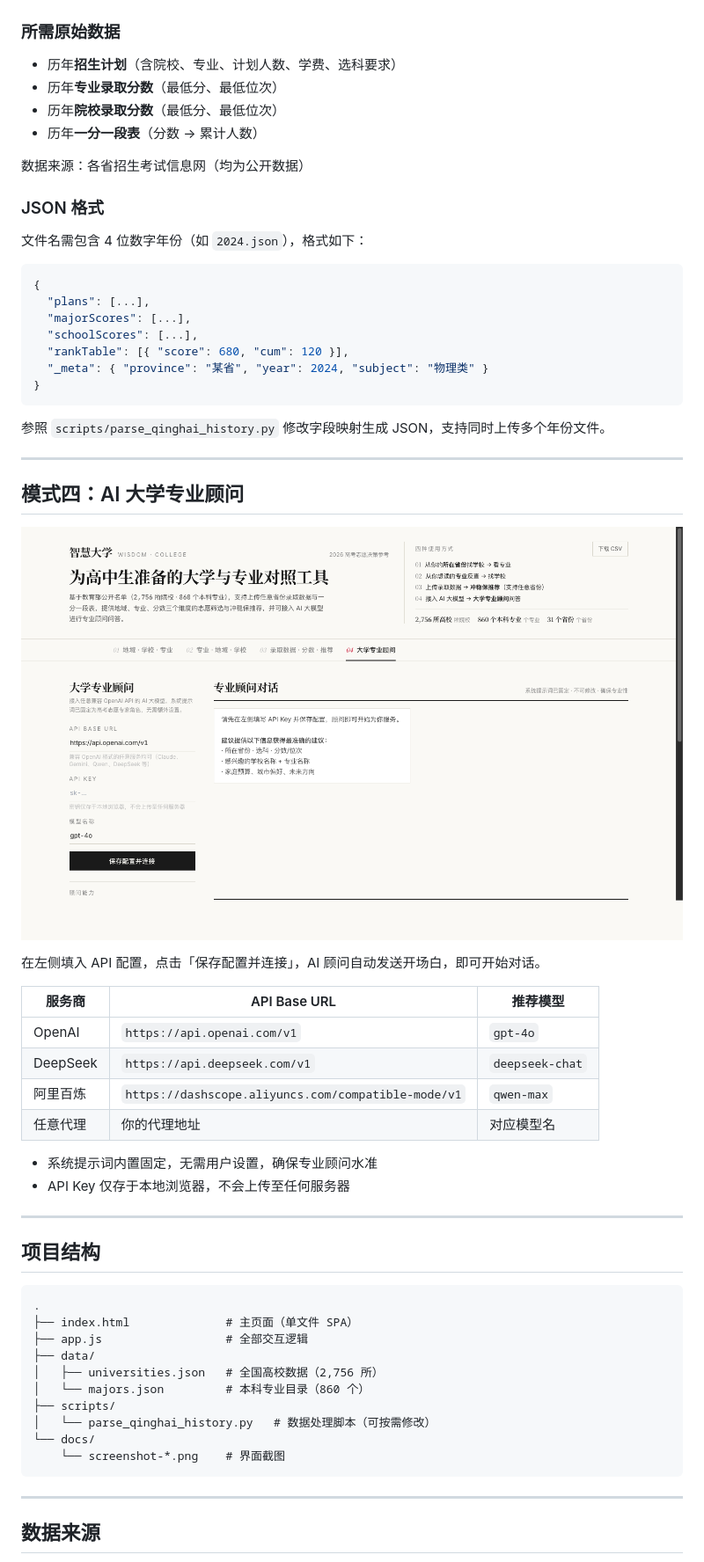
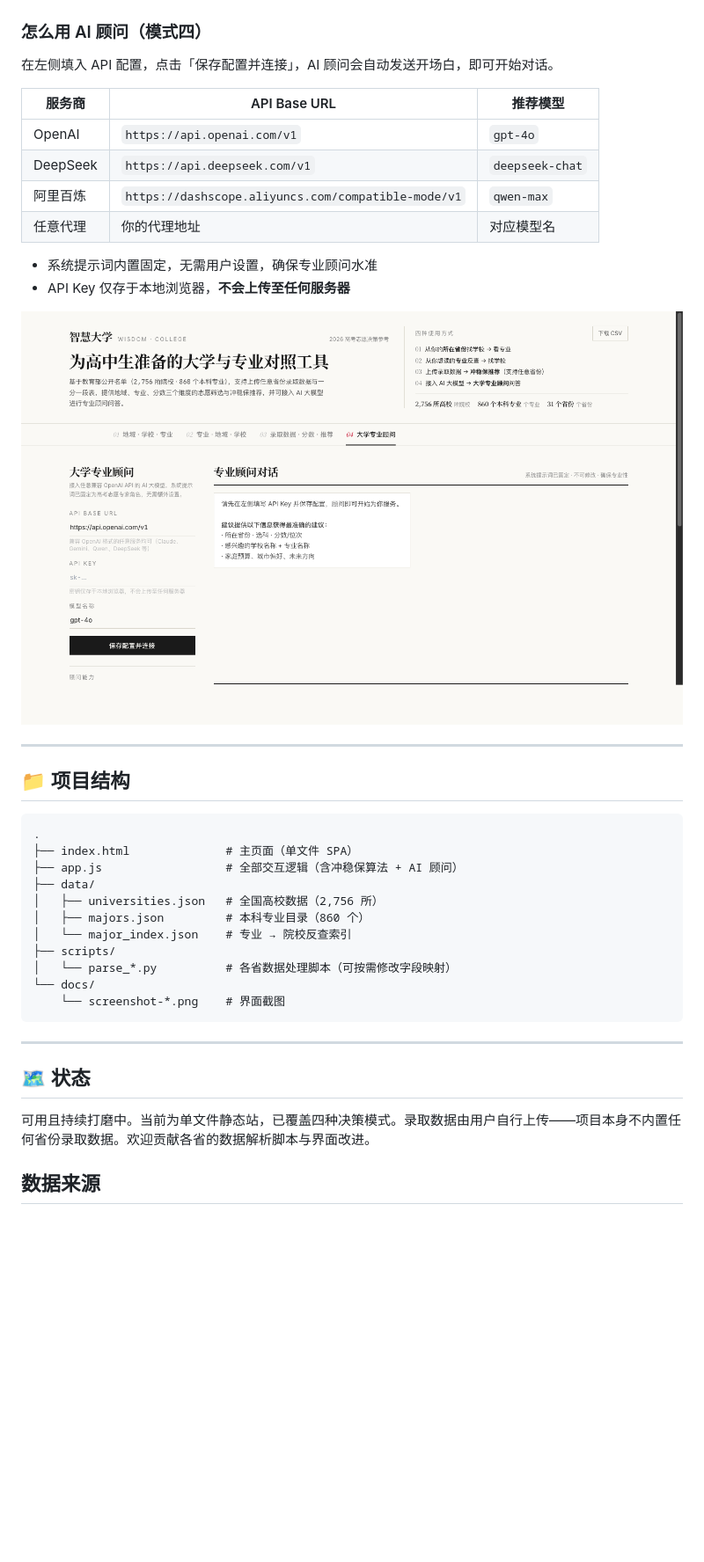
Before and after one commit to shengdabai/college-major-selector, a Markdown page: README.md, the part around one of its changes. Shown at 88% size. GitHub-like rendering; blank space fills up the shorter version.

````diff
--- a/README.md
+++ b/README.md
@@ -54,38 +97,9 @@ open http://localhost:8000
 
 ![录取数据上传](docs/screenshot-03-score.png)
 
-### 所需原始数据
+### 怎么用 AI 顾问（模式四）
 
-- 历年**招生计划**（含院校、专业、计划人数、学费、选科要求）
-- 历年**专业录取分数**（最低分、最低位次）
-- 历年**院校录取分数**（最低分、最低位次）
-- 历年**一分一段表**（分数 → 累计人数）
-
-数据来源：各省招生考试信息网（均为公开数据）
-
-### JSON 格式
-
-文件名需包含 4 位数字年份（如 `2024.json`），格式如下：
-
-```json
-{
-  "plans": [...],
-  "majorScores": [...],
-  "schoolScores": [...],
-  "rankTable": [{ "score": 680, "cum": 120 }],
-  "_meta": { "province": "某省", "year": 2024, "subject": "物理类" }
-}
-```
-
-参照 `scripts/parse_qinghai_history.py` 修改字段映射生成 JSON，支持同时上传多个年份文件。
-
----
-
-## 模式四：AI 大学专业顾问
-
-![AI顾问](docs/screenshot-04-advisor.png)
-
-在左侧填入 API 配置，点击「保存配置并连接」，AI 顾问自动发送开场白，即可开始对话。
+在左侧填入 API 配置，点击「保存配置并连接」，AI 顾问会自动发送开场白，即可开始对话。
 
 | 服务商 | API Base URL | 推荐模型 |
 |--------|-------------|----------|
@@ -95,26 +109,33 @@ open http://localhost:8000
 | 任意代理 | 你的代理地址 | 对应模型名 |
 
 - 系统提示词内置固定，无需用户设置，确保专业顾问水准
-- API Key 仅存于本地浏览器，不会上传至任何服务器
+- API Key 仅存于本地浏览器，**不会上传至任何服务器**
+
+![AI顾问](docs/screenshot-04-advisor.png)
 
 ---
 
-## 项目结构
+## 📁 项目结构
 
 ```
 .
 ├── index.html              # 主页面（单文件 SPA）
-├── app.js                  # 全部交互逻辑
+├── app.js                  # 全部交互逻辑（含冲稳保算法 + AI 顾问）
 ├── data/
 │   ├── universities.json   # 全国高校数据（2,756 所）
-│   └── majors.json         # 本科专业目录（860 个）
+│   ├── majors.json         # 本科专业目录（860 个）
+│   └── major_index.json    # 专业 → 院校反查索引
 ├── scripts/
-│   └── parse_qinghai_history.py   # 数据处理脚本（可按需修改）
+│   └── parse_*.py          # 各省数据处理脚本（可按需修改字段映射）
 └── docs/
     └── screenshot-*.png    # 界面截图
 ```
 
 ---
+
+## 🗺️ 状态
+
+可用且持续打磨中。当前为单文件静态站，已覆盖四种决策模式。录取数据由用户自行上传——项目本身不内置任何省份录取数据。欢迎贡献各省的数据解析脚本与界面改进。
 
 ## 数据来源
 
````
Also changed, not shown: other parts of README.md (+75 -18 lines).
